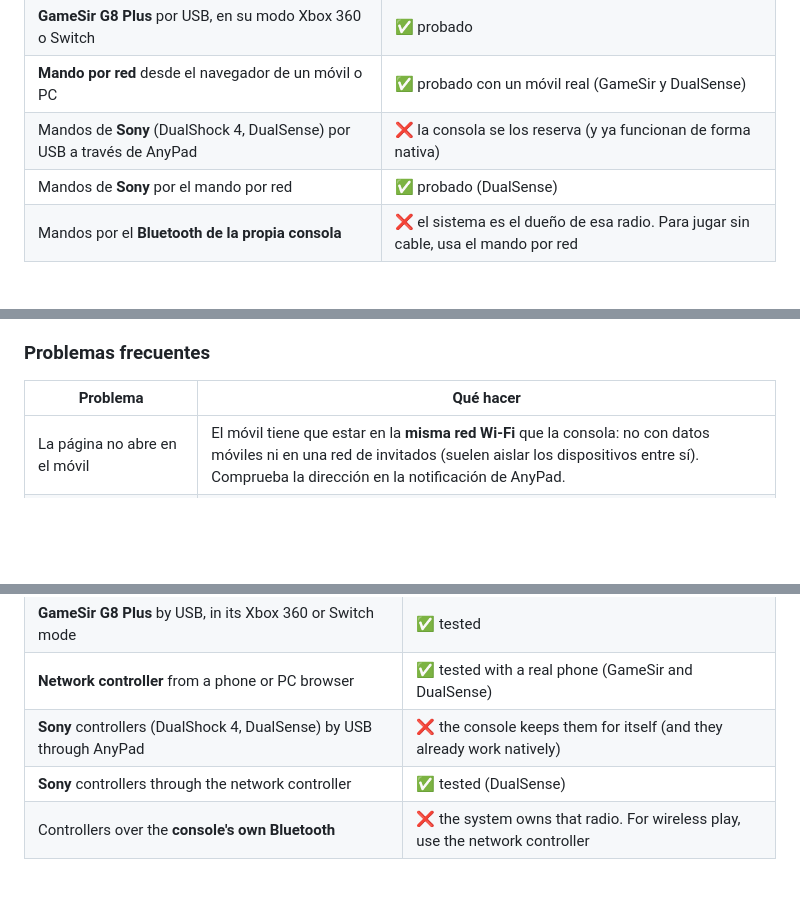
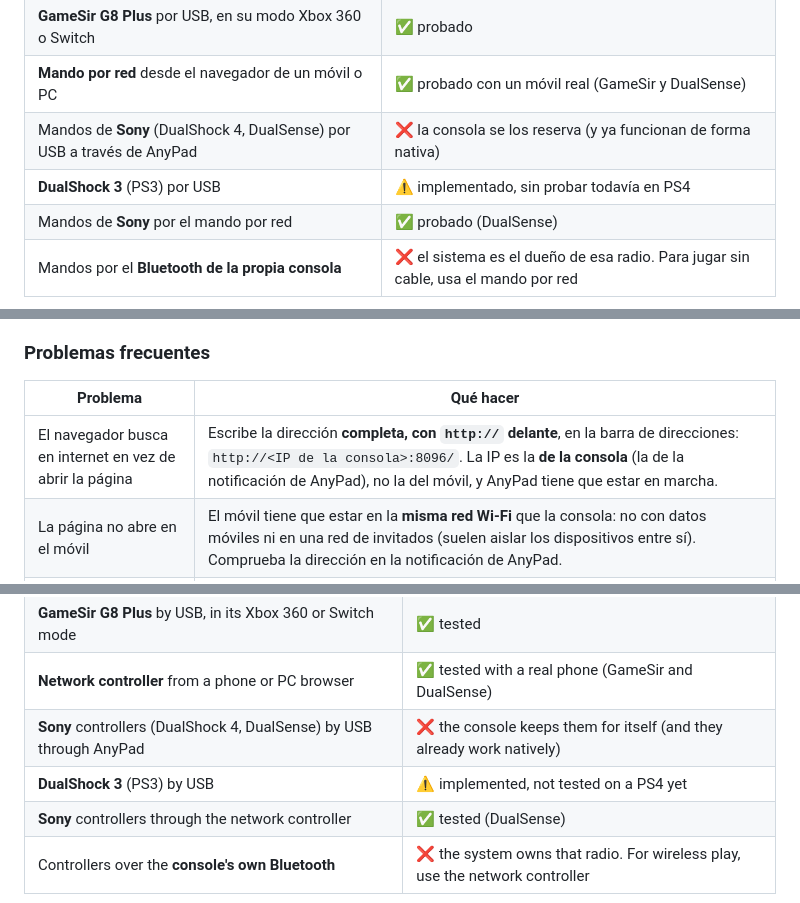
Before and after one commit to Vld439/AnyPad-PS4, a Markdown page: README.md, 3 parts joined by grey strips. Rendered like a GitHub page; blank space fills up the shorter version.

Commit message:
docs: the DualShock 3; the browser searching the web instead of the page
A user typed the console's address with :8096 and got web search results:
without http:// in front the browser searches, and the address must be the
console's, with AnyPad running. Troubleshooting says so; the DualShock 3 is
listed as implemented, not tested.

```diff
--- a/README.md
+++ b/README.md
@@ -34,6 +34,7 @@ Probado en una PS4 con firmware 13.52.
 | **GameSir G8 Plus** por USB, en su modo Xbox 360 o Switch | ✅ probado |
 | **Mando por red** desde el navegador de un móvil o PC | ✅ probado con un móvil real (GameSir y DualSense) |
 | Mandos de **Sony** (DualShock 4, DualSense) por USB a través de AnyPad | ❌ la consola se los reserva (y ya funcionan de forma nativa) |
+| **DualShock 3** (PS3) por USB | ⚠️ implementado, sin probar todavía en PS4 |
 | Mandos de **Sony** por el mando por red | ✅ probado (DualSense) |
 | Mandos por el **Bluetooth de la propia consola** | ❌ el sistema es el dueño de esa radio. Para jugar sin cable, usa el mando por red |
 
@@ -64,6 +65,7 @@ En `http://<IP de tu consola>:8095/`: los mandos conectados con su nombre y sus
 
 | Problema | Qué hacer |
 | --- | --- |
+| El navegador busca en internet en vez de abrir la página | Escribe la dirección **completa, con `http://` delante**, en la barra de direcciones: `http://<IP de la consola>:8096/`. La IP es la **de la consola** (la de la notificación de AnyPad), no la del móvil, y AnyPad tiene que estar en marcha. |
 | La página no abre en el móvil | El móvil tiene que estar en la **misma red Wi-Fi** que la consola: no con datos móviles ni en una red de invitados (suelen aislar los dispositivos entre sí). Comprueba la dirección en la notificación de AnyPad. |
 | Antes funcionaba y ahora la página no abre | El router le dio **otra IP a la consola**. AnyPad lo detecta en unos segundos y muestra una notificación con las direcciones nuevas. Si la página del móvil no llega a la consola en 15 s, muestra un recuadro para escribir la IP nueva y te lleva a ella. Para que no cambie, **reserva una IP para la consola en tu router** (reserva DHCP o IP fija). |
 | La página dice «Esperando mandos» | Pulsa un botón del mando: los navegadores no muestran un mando hasta su primera pulsación. |
@@ -131,6 +133,7 @@ Tested on a PS4 with firmware 13.52.
 | **GameSir G8 Plus** by USB, in its Xbox 360 or Switch mode | ✅ tested |
 | **Network controller** from a phone or PC browser | ✅ tested with a real phone (GameSir and DualSense) |
 | **Sony** controllers (DualShock 4, DualSense) by USB through AnyPad | ❌ the console keeps them for itself (and they already work natively) |
+| **DualShock 3** (PS3) by USB | ⚠️ implemented, not tested on a PS4 yet |
 | **Sony** controllers through the network controller | ✅ tested (DualSense) |
 | Controllers over the **console's own Bluetooth** | ❌ the system owns that radio. For wireless play, use the network controller |
 
```
Also changed, not shown: other parts of README.md (+1 -0 lines), COMPATIBILITY.md (+1 -0 lines).
